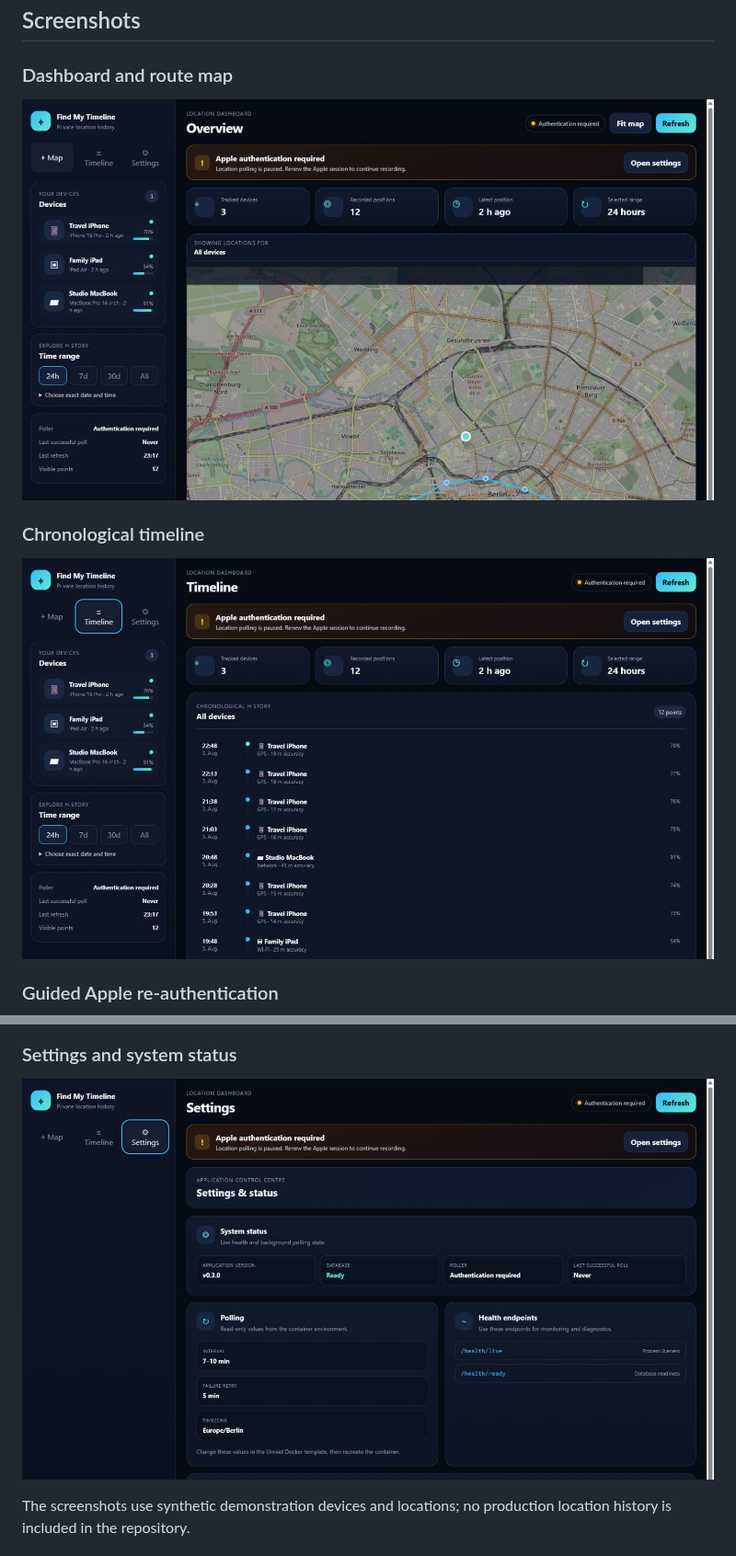
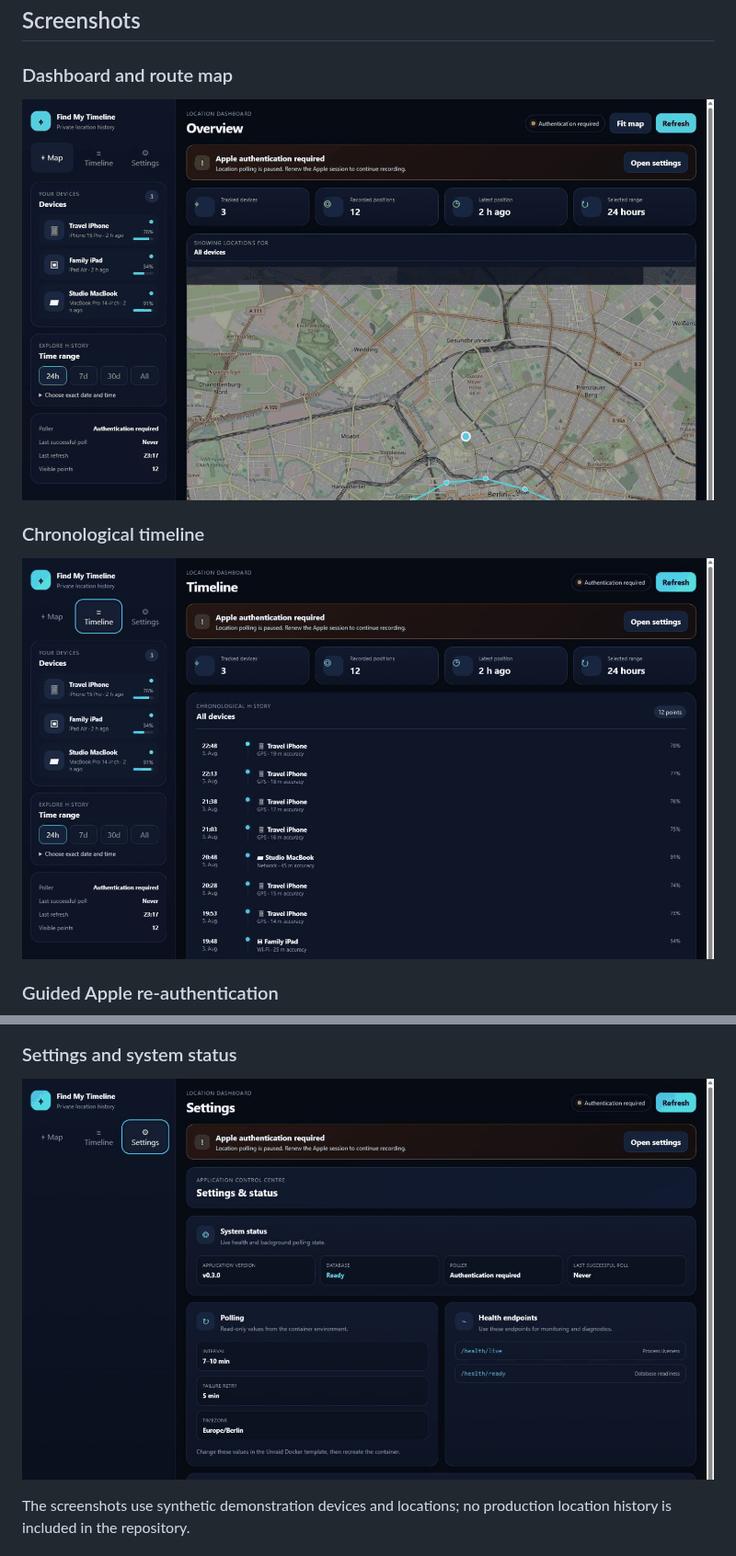
Before and after one commit to heckpiet/find-my-timeline-unraid, a Markdown page: README.md, 2 parts joined by grey strips. Shown at 92% size. GitHub-like rendering; pictures changed too: docs/images/unraid-dashboard.png (added), docs/images/unraid-settings.png (added), docs/images/unraid-timeline.png (added).

Commit message:
Improve Unraid app listing (#16)
Co-authored-by: heckpiet <6371541+heckpiet@users.noreply.github.com>

```diff
--- a/README.md
+++ b/README.md
@@ -15,11 +15,11 @@ Self-hosted Apple Find My location history for Unraid. It records device positio
 
 ### Dashboard and route map
 
-![Find My Timeline dashboard with route map](docs/images/dashboard-map.jpg)
+![Find My Timeline dashboard with route map](docs/images/unraid-dashboard.png)
 
 ### Chronological timeline
 
-![Find My Timeline chronological device timeline](docs/images/timeline.jpg)
+![Find My Timeline chronological device timeline](docs/images/unraid-timeline.png)
 
 ### Guided Apple re-authentication
 
@@ -27,7 +27,7 @@ Self-hosted Apple Find My location history for Unraid. It records device positio
 
 ### Settings and system status
 
-![Find My Timeline settings and system status](docs/images/settings.jpg)
+![Find My Timeline settings and system status](docs/images/unraid-settings.png)
 
 The screenshots use synthetic demonstration devices and locations; no production location history is included in the repository.
 
```
Also changed, not shown: 3 other files.
